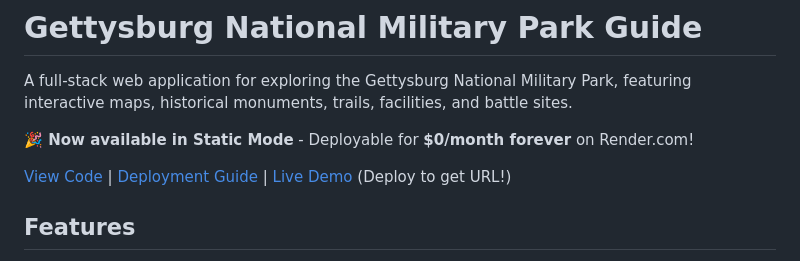
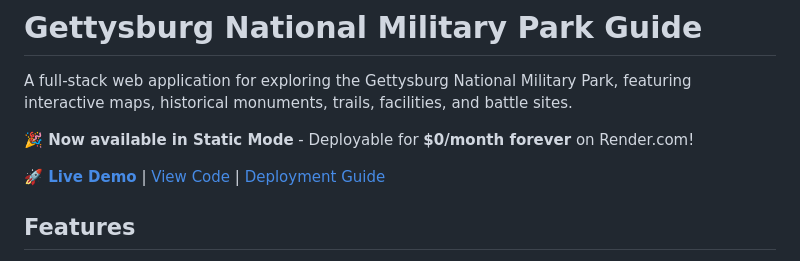
Before and after one commit to DavidKimmel/Gettysburg_Static, a Markdown page: README.md, the part around the change. GitHub-like rendering.

Commit message:
Add live demo URL to README

```diff
--- a/README.md
+++ b/README.md
@@ -4,7 +4,7 @@ A full-stack web application for exploring the Gettysburg National Military Park
 
 **🎉 Now available in Static Mode** - Deployable for **$0/month forever** on Render.com!
 
-[View Code](https://github.com/DavidKimmel/Gettysburg_Static) | [Deployment Guide](DEPLOYMENT_STATIC.md) | [Live Demo](#) (Deploy to get URL!)
+**[🚀 Live Demo](https://gettysburg-static.onrender.com)** | [View Code](https://github.com/DavidKimmel/Gettysburg_Static) | [Deployment Guide](DEPLOYMENT_STATIC.md)
 
 ## Features
 
```
